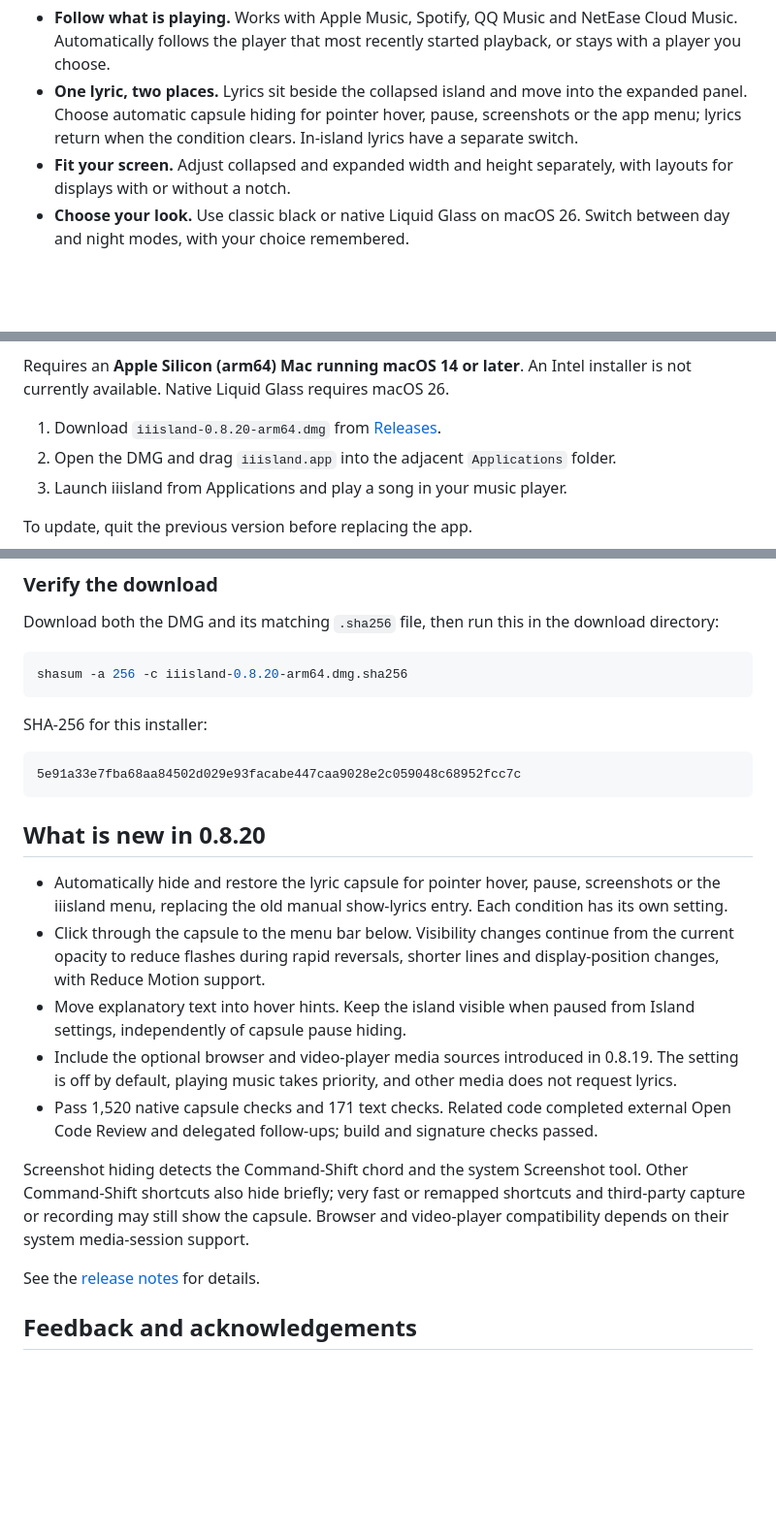
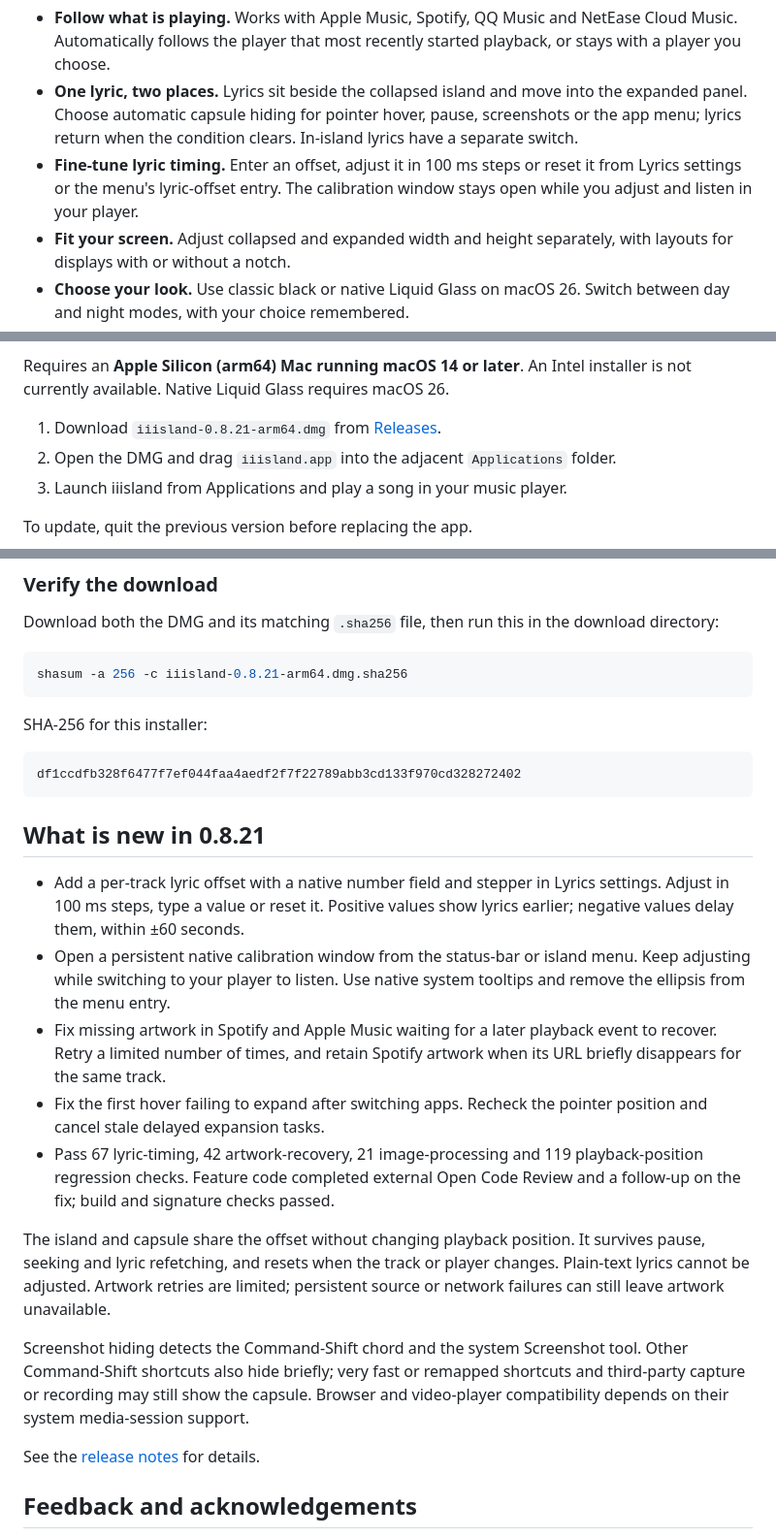
Before and after one commit to zplzmzmpl/iiisland-pub, a Markdown page: README.en.md, 3 parts joined by grey strips. Shown at 97% size. GitHub-like rendering; blank space fills up the shorter version.

Commit message:
docs: release 0.8.21 lyric calibration and recovery update

````diff
--- a/README.en.md
+++ b/README.en.md
@@ -16,6 +16,7 @@ See the cover, check a lyric, or skip a track without switching windows. iiislan
 
 - **Follow what is playing.** Works with Apple Music, Spotify, QQ Music and NetEase Cloud Music. Automatically follows the player that most recently started playback, or stays with a player you choose.
 - **One lyric, two places.** Lyrics sit beside the collapsed island and move into the expanded panel. Choose automatic capsule hiding for pointer hover, pause, screenshots or the app menu; lyrics return when the condition clears. In-island lyrics have a separate switch.
+- **Fine-tune lyric timing.** Enter an offset, adjust it in 100 ms steps or reset it from Lyrics settings or the menu's lyric-offset entry. The calibration window stays open while you adjust and listen in your player.
 - **Fit your screen.** Adjust collapsed and expanded width and height separately, with layouts for displays with or without a notch.
 - **Choose your look.** Use classic black or native Liquid Glass on macOS 26. Switch between day and night modes, with your choice remembered.
 - **Launch with your player.** Enable the option to open iiisland when a supported music player starts.
@@ -39,7 +40,7 @@ Current version: **0.8.20 · build 29**, with the installer updated on **October
 
 Requires an **Apple Silicon (arm64) Mac running macOS 14 or later**. An Intel installer is not currently available. Native Liquid Glass requires macOS 26.
 
-1. Download `iiisland-0.8.20-arm64.dmg` from [Releases](https://github.com/zplzmzmpl/iiisland-pub/releases/latest).
+1. Download `iiisland-0.8.21-arm64.dmg` from [Releases](https://github.com/zplzmzmpl/iiisland-pub/releases/latest).
 2. Open the DMG and drag `iiisland.app` into the adjacent `Applications` folder.
 3. Launch iiisland from Applications and play a song in your music player.
 
@@ -52,22 +53,24 @@ To update, quit the previous version before replacing the app.
 Download both the DMG and its matching `.sha256` file, then run this in the download directory:
 
 ```sh
-shasum -a 256 -c iiisland-0.8.20-arm64.dmg.sha256
+shasum -a 256 -c iiisland-0.8.21-arm64.dmg.sha256
 ```
 
 SHA-256 for this installer:
 
 ```text
-5e91a33e7fba68aa84502d029e93facabe447caa9028e2c059048c68952fcc7c
+df1ccdfb328f6477f7ef044faa4aedf2f7f22789abb3cd133f970cd328272402
 ```
 
-## What is new in 0.8.20
+## What is new in 0.8.21
 
-- Automatically hide and restore the lyric capsule for pointer hover, pause, screenshots or the iiisland menu, replacing the old manual show-lyrics entry. Each condition has its own setting.
-- Click through the capsule to the menu bar below. Visibility changes continue from the current opacity to reduce flashes during rapid reversals, shorter lines and display-position changes, with Reduce Motion support.
-- Move explanatory text into hover hints. Keep the island visible when paused from Island settings, independently of capsule pause hiding.
-- Include the optional browser and video-player media sources introduced in 0.8.19. The setting is off by default, playing music takes priority, and other media does not request lyrics.
-- Pass 1,520 native capsule checks and 171 text checks. Related code completed external Open Code Review and delegated follow-ups; build and signature checks passed.
+- Add a per-track lyric offset with a native number field and stepper in Lyrics settings. Adjust in 100 ms steps, type a value or reset it. Positive values show lyrics earlier; negative values delay them, within ±60 seconds.
+- Open a persistent native calibration window from the status-bar or island menu. Keep adjusting while switching to your player to listen. Use native system tooltips and remove the ellipsis from the menu entry.
+- Fix missing artwork in Spotify and Apple Music waiting for a later playback event to recover. Retry a limited number of times, and retain Spotify artwork when its URL briefly disappears for the same track.
+- Fix the first hover failing to expand after switching apps. Recheck the pointer position and cancel stale delayed expansion tasks.
+- Pass 67 lyric-timing, 42 artwork-recovery, 21 image-processing and 119 playback-position regression checks. Feature code completed external Open Code Review and a follow-up on the fix; build and signature checks passed.
+
+The island and capsule share the offset without changing playback position. It survives pause, seeking and lyric refetching, and resets when the track or player changes. Plain-text lyrics cannot be adjusted. Artwork retries are limited; persistent source or network failures can still leave artwork unavailable.
 
 Screenshot hiding detects the Command-Shift chord and the system Screenshot tool. Other Command-Shift shortcuts also hide briefly; very fast or remapped shortcuts and third-party capture or recording may still show the capsule. Browser and video-player compatibility depends on their system media-session support.
 
````
Also changed, not shown: other parts of README.en.md (+2 -2 lines), README.md (+14 -11 lines).
